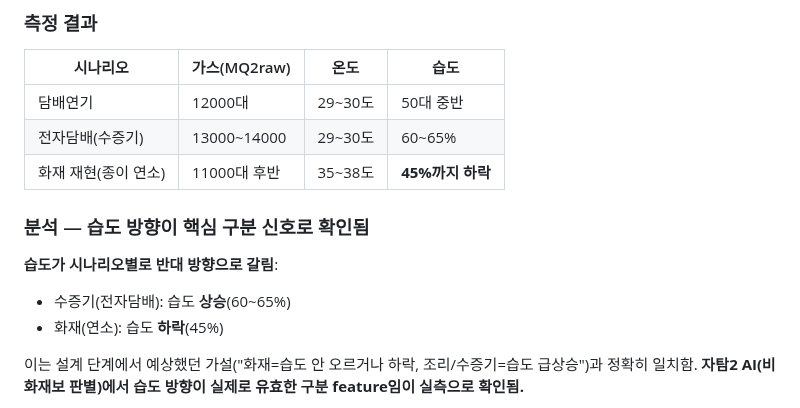
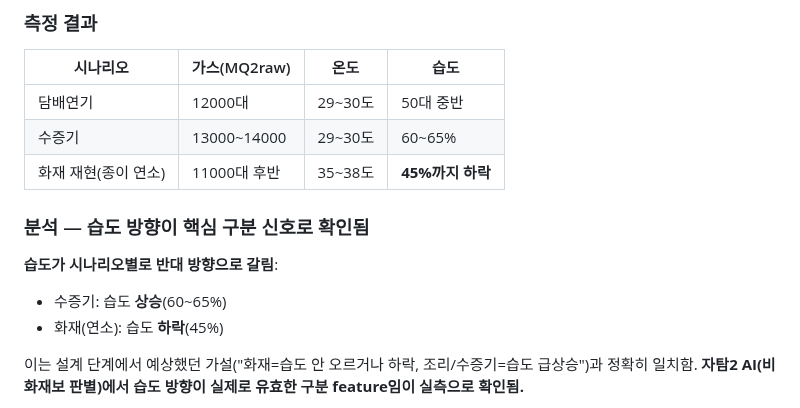
Before and after one commit to Billiardchalktheif/2026ESWContest_free_bulchimbeon, a Markdown page: docs/자탐2(광전식)_실물실험_기록.md, the part around the change. Drawn GitHub-style.

Commit message:
Revise scenario labels and humidity analysis
Updated the scenario description for electronic cigarette to '수증기' and clarified humidity analysis.

```diff
--- a/docs/자탐2(광전식)_실물실험_기록.md
+++ b/docs/자탐2(광전식)_실물실험_기록.md
@@ -105,13 +105,13 @@ const float SHUNT_OHM = 100.0;
 | 시나리오 | 가스(MQ2raw) | 온도 | 습도 |
 |---|---|---|---|
 | 담배연기 | 12000대 | 29~30도 | 50대 중반 |
-| 전자담배(수증기) | 13000~14000 | 29~30도 | 60~65% |
+| 수증기 | 13000~14000 | 29~30도 | 60~65% |
 | 화재 재현(종이 연소) | 11000대 후반 | 35~38도 | **45%까지 하락** |
 
 ### 분석 — 습도 방향이 핵심 구분 신호로 확인됨
 
 **습도가 시나리오별로 반대 방향으로 갈림**:
-- 수증기(전자담배): 습도 **상승**(60~65%)
+- 수증기: 습도 **상승**(60~65%)
 - 화재(연소): 습도 **하락**(45%)
 
 이는 설계 단계에서 예상했던 가설("화재=습도 안 오르거나 하락, 조리/수증기=습도 급상승")과 정확히 일치함. **자탐2 AI(비화재보 판별)에서 습도 방향이 실제로 유효한 구분 feature임이 실측으로 확인됨.**
```
